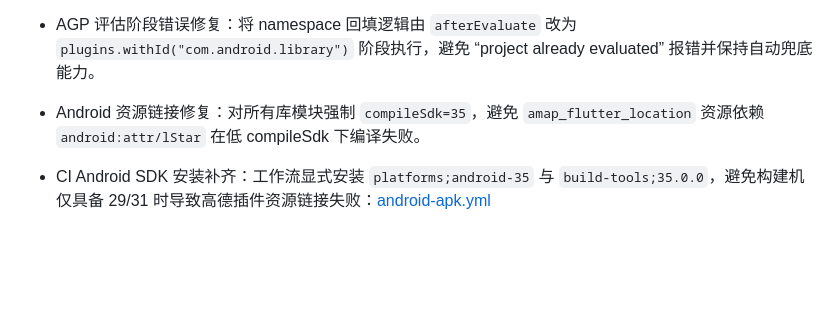
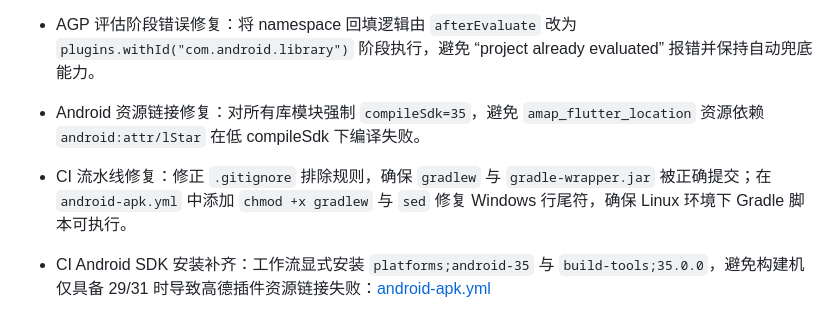
Before and after one commit to guyeu9/renshengbiannianshi, a Markdown page: 更新日志.md, the part around the change. Drawn GitHub-style; blank space fills up the shorter version.

```diff
--- a/更新日志.md
+++ b/更新日志.md
@@ -59,6 +59,7 @@
 - Android release 构建修复：在根工程 `android/build.gradle.kts` 中为未声明 namespace 的库模块自动读取 `AndroidManifest.xml` 的 package 并回填 namespace，解决 `amap_flutter_location` 在 AGP 8+ 下构建失败问题：[build.gradle.kts](file:///d:/trae/人生编年国际/life_chronicle/android/build.gradle.kts)
 - AGP 评估阶段错误修复：将 namespace 回填逻辑由 `afterEvaluate` 改为 `plugins.withId("com.android.library")` 阶段执行，避免 “project already evaluated” 报错并保持自动兜底能力。
 - Android 资源链接修复：对所有库模块强制 `compileSdk=35`，避免 `amap_flutter_location` 资源依赖 `android:attr/lStar` 在低 compileSdk 下编译失败。
+- CI 流水线修复：修正 `.gitignore` 排除规则，确保 `gradlew` 与 `gradle-wrapper.jar` 被正确提交；在 `android-apk.yml` 中添加 `chmod +x gradlew` 与 `sed` 修复 Windows 行尾符，确保 Linux 环境下 Gradle 脚本可执行。
 - CI Android SDK 安装补齐：工作流显式安装 `platforms;android-35` 与 `build-tools;35.0.0`，避免构建机仅具备 29/31 时导致高德插件资源链接失败：[android-apk.yml](file:///d:/trae/人生编年国际/.github/workflows/android-apk.yml)
 - Gradle 注入时机加固：将库模块 `compileSdk/namespace` 兜底从 `plugins.withId` 调整为 `gradle.afterProject`，确保覆盖发生在插件脚本配置之后，避免第三方插件再次将 `compileSdk` 覆盖回低版本导致 `lStar` 仍缺失：[build.gradle.kts](file:///d:/trae/人生编年国际/life_chronicle/android/build.gradle.kts)
 
```
Also changed, not shown: 开发设计文档.md (+2 -0 lines).
